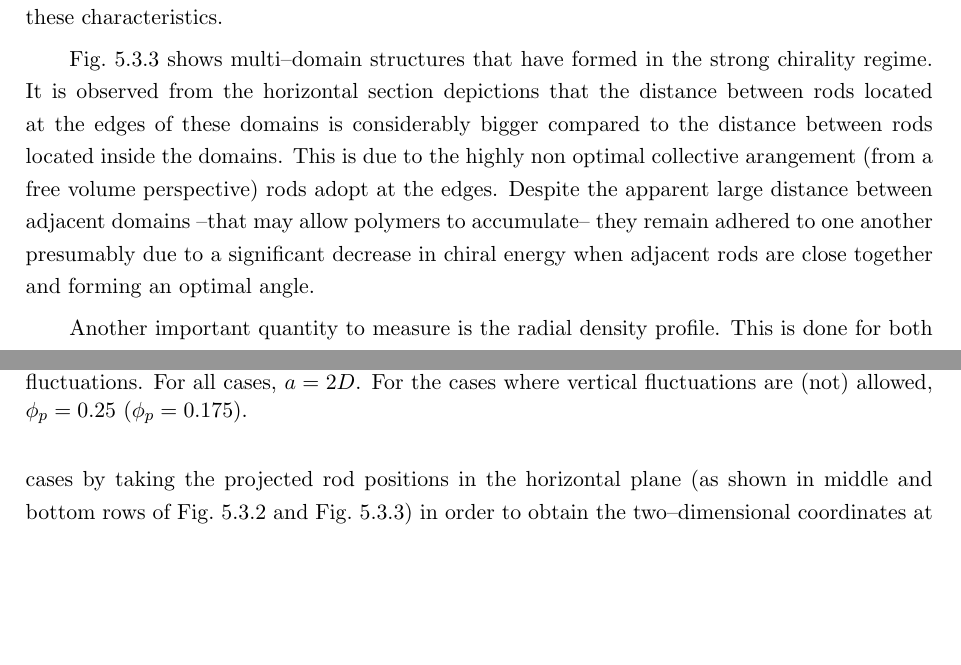
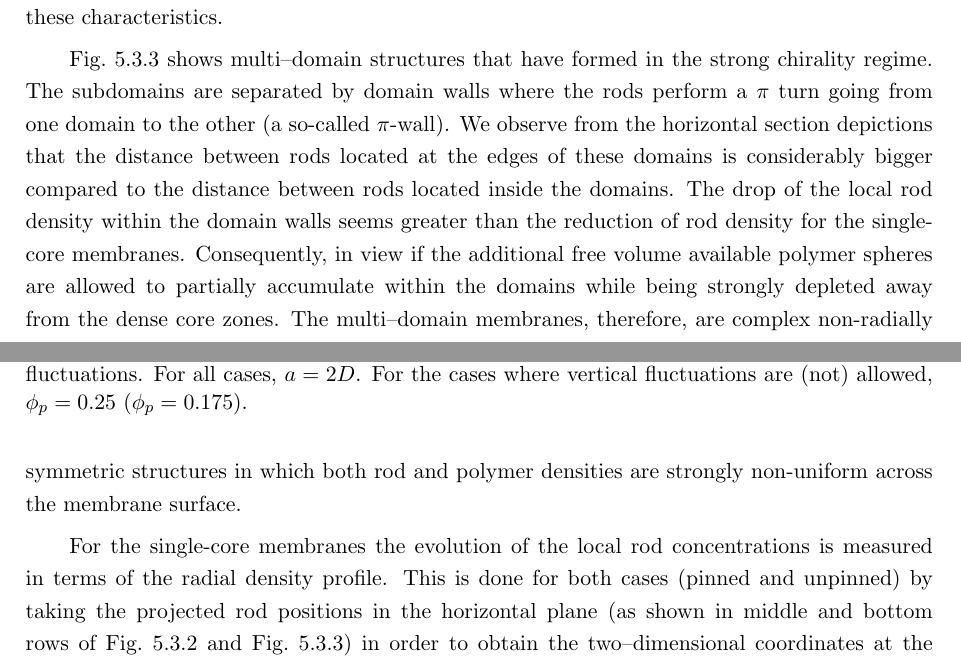
Before and after one commit to mtorresl-works/TORRES_thesis_manuscript, a LaTeX thesis (main.tex, which reads chapters/chapter-5.tex): two parts of pages 97 and 98 of 131, joined at a grey line, cut so that both start at the same text, the shorter picture padded with empty space. Compiled offline with pdfLaTeX.

Commit message:
Update on Overleaf.

```diff
--- a/chapters/chapter-5.tex
+++ b/chapters/chapter-5.tex
@@ -200,10 +200,13 @@ In \fig{crystal11}, we observe stabilized twisted membranes in the intermediate
  \label{density}
 \end{figure}
 
-\fig{crystal16} shows multi--domain structures that have formed in the strong chirality regime. It is observed from the horizontal section depictions that the distance between rods located at the edges of these domains is considerably bigger compared to the distance between rods located inside the domains. This is due to the highly non optimal collective arangement (from a free volume perspective) rods adopt at the edges. Despite the apparent large distance between adjacent domains --that may allow polymers to accumulate-- they remain adhered to one another presumably due to a significant decrease in chiral energy when adjacent rods are close together and forming an optimal angle.
+\fig{crystal16} shows multi--domain structures that have formed in the strong chirality regime. The subdomains are separated by domain walls where the rods perform a $\pi$ turn going from one domain to the other (a so-called $\pi$-wall).  We  observe from the horizontal section depictions that the distance between rods located at the edges of these domains is considerably bigger compared to the distance between rods located inside the domains. The drop of the local rod density within the domain walls seems greater than the reduction of rod density for the single-core membranes. Consequently, in view if the additional free volume available   polymer spheres are allowed to partially accumulate within the domains  while being strongly depleted away from the dense core zones. The multi--domain membranes, therefore, are complex non-radially symmetric structures in which both rod and polymer densities are strongly non-uniform across the membrane surface.
+
+%This is due to the highly non optimal collective arrangement (from a free volume perspective) rods adopt at the edges. Despite the apparent large distance between adjacent domains --that may allow polymers to accumulate-- they remain attached to one another
+%presumably due to a significant decrease in chiral energy when adjacent rods are close together and form an optimal angle.
 
 
-Another important quantity to measure is the radial density profile. This is done for both cases by taking the projected rod positions in the horizontal plane (as shown in middle and bottom rows of \fig{crystal11} and \fig{crystal16}) in order to obtain the two--dimensional coordinates at the horizontal section. We compute the distance between each rod and the center of mass of the system and we numerically integrate the profile by binning the space in concentric cylindrical rings with radii $r_b$ and width $\Delta r_b=D$. Finally, we count the number of rods residing in each bin and plot $N_r(r_b)/A_r(r_b)$, where $N_r(r_b)$ is the reduced number of rods with distance in $[r_b - \Delta r_b/2,r_b + \Delta r_b/2)$ and $A_r(r_b)$ is the area of the cylindrical bin.
+For the single-core membranes the evolution of the local rod concentrations is measured in terms of  the radial density profile. This is done for both cases (pinned and unpinned) by taking the projected rod positions in the horizontal plane (as shown in middle and bottom rows of \fig{crystal11} and \fig{crystal16}) in order to obtain the two--dimensional coordinates at the horizontal section. We compute the distance between each rod and the center of mass of the system and we numerically integrate the profile by binning the space in concentric cylindrical rings with radii $r_b$ and width $\Delta r_b=D$. Finally, we count the number of rods residing in each bin and plot $N_r(r_b)/A_r(r_b)$, where $N_r(r_b)$ is the reduced number of rods with distance in $[r_b - \Delta r_b/2,r_b + \Delta r_b/2)$ and $A_r(r_b)$ is the area of the cylindrical bin.
 Results are shown in \fig{density} for the pinned and unpinned case, for the two values of $N$ and several values of $\varepsilon_c$ that cover the whole low to intermediate chirality regime (where multi--domain membranes are not found for any of the simulations). Results are averaged over 100 configurations at different MC cycles of the same equilibrated simulation run.
 We clearly observe a significant drop of the local density near the membrane edges which confirms that the membrane density and the associated elastic moduli are not uniform throughout the membrane as is commonly assumed in the theoretical models developed thus far \cite{wensink2018elastic,kang_sm2016,kaplan2010theory} including the one we will be discussing in Section 5.4.
 
```
Also changed, not shown: chapters/chapter-5.tex (2 more changed lines).
